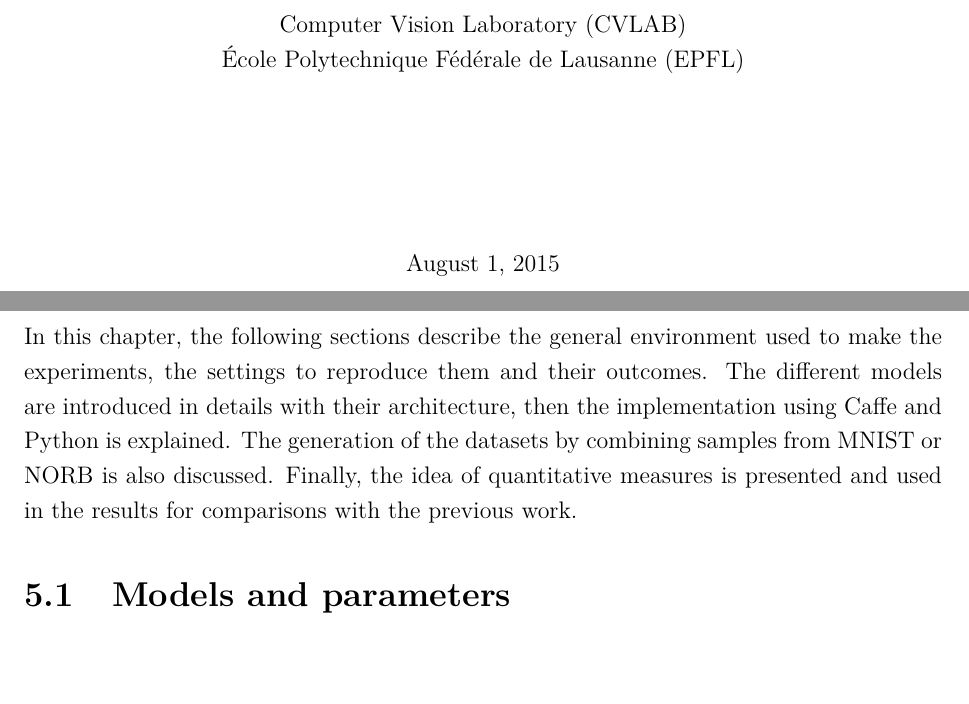
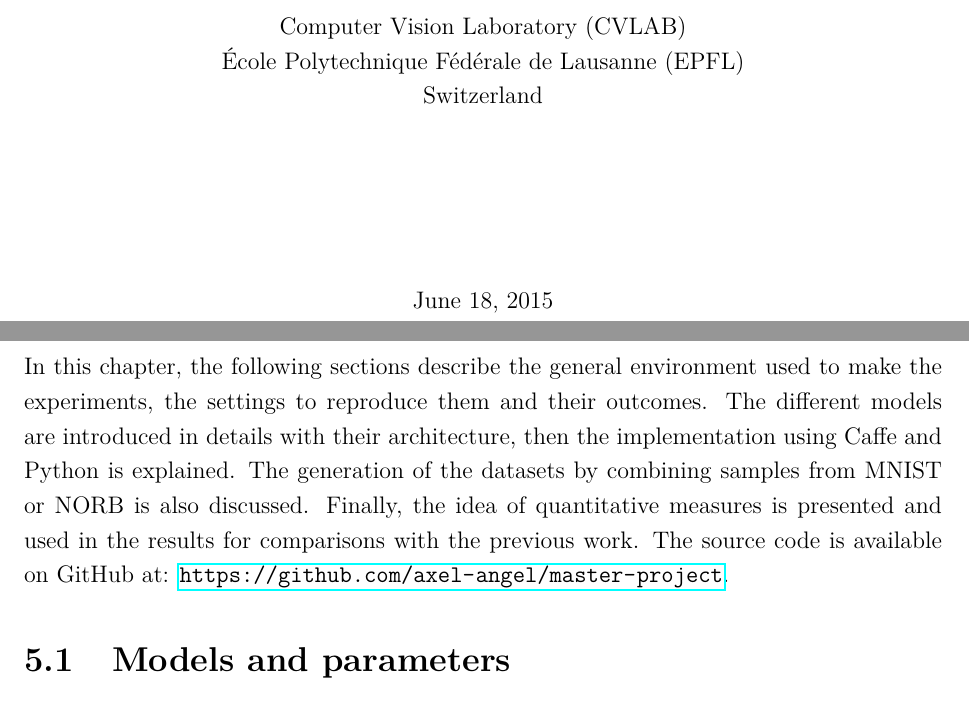
Before and after one commit to axel-angel/master-project, a LaTeX thesis (report/thesis.tex): two parts of pages 1 and 23 of 54 before the commit and two parts of pages 1 and 23 of 55 after it, joined at a grey line, cut so that both start at the same text, the shorter picture padded with empty space. Compiled offline with pdfLaTeX.

Commit message:
thesis with github link

```diff
--- a/report/thesis.tex
+++ b/report/thesis.tex
@@ -27,7 +27,7 @@
 \newcommand{\myname}{Axel Angel}
 \newcommand{\mytitle}{Towards Distortion-Predictable Embedding of Neural Networks}
 \newcommand{\mysubtitle}{Thesis}
-\newcommand{\mydate}{\today}
+\newcommand{\mydate}{June 18, 2015}
 
 \newcommand{\N}{\mathbb{N}}
 \newcommand{\Z}{\mathbb{Z}}
@@ -40,6 +40,7 @@
 \chead{}
 \rfoot{Page \thepage\ of \pageref{LastPage}}
 \lfoot{\mydate}
+\date{\mydate}
 
 \makeatletter
 \AtBeginDocument{
@@ -47,6 +48,7 @@
     pdfauthor = {\myname},
     pdftitle = {\mytitle},
     pdfsubject = {\mysubtitle},
+    pdfcreationdate = {D:20150618000000},
   }
 }
 \makeatother
@@ -96,9 +98,11 @@
 
     École Polytechnique Fédérale de Lausanne (EPFL)
 
+    Switzerland
+
     \vspace{3cm}
 
-    \today
+    \mydate
 
     \vfill
 
@@ -514,6 +518,7 @@ In this chapter, the following sections describe the general environment used to
 The different models are introduced in details with their architecture, then the implementation using Caffe and Python is explained.
 The generation of the datasets by combining samples from MNIST or NORB is also discussed.
 Finally, the idea of quantitative measures is presented and used in the results for comparisons with the previous work.
+The source code is available on GitHub at: \url{https://github.com/axel-angel/master-project}.
 
 \section{Models and parameters}
 
```
Also changed, not shown: report/report.tex (+1 -0 lines), thesis.pdf (added).
